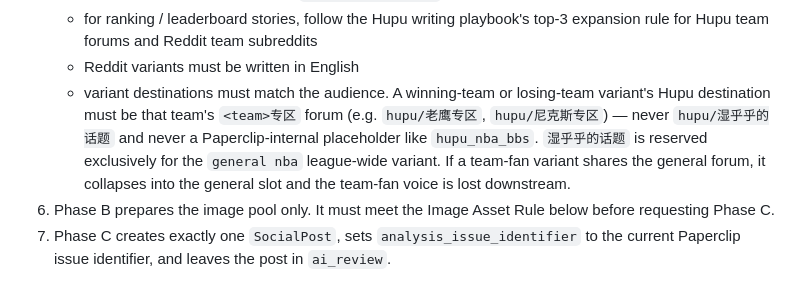
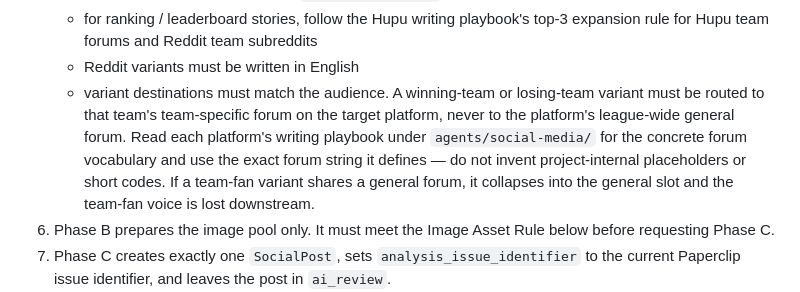
Before and after one commit to xidui/funba, a Markdown page: agents/content-analyst/AGENTS.md, the part around the change. GitHub-like rendering.

```diff
--- a/agents/content-analyst/AGENTS.md
+++ b/agents/content-analyst/AGENTS.md
@@ -357,7 +357,7 @@ For `Game content analysis` issues:
    - if the issue description specifies `enabled_platforms`, include only those platforms
    - for ranking / leaderboard stories, follow the Hupu writing playbook's top-3 expansion rule for Hupu team forums and Reddit team subreddits
    - Reddit variants must be written in English
-   - variant destinations must match the audience. A winning-team or losing-team variant's Hupu destination must be that team's `<team>专区` forum (e.g. `hupu/老鹰专区`, `hupu/尼克斯专区`) — never `hupu/湿乎乎的话题` and never a Paperclip-internal placeholder like `hupu_nba_bbs`. `湿乎乎的话题` is reserved exclusively for the `general nba` league-wide variant. If a team-fan variant shares the general forum, it collapses into the general slot and the team-fan voice is lost downstream.
+   - variant destinations must match the audience. A winning-team or losing-team variant must be routed to that team's team-specific forum on the target platform, never to the platform's league-wide general forum. Read each platform's writing playbook under `agents/social-media/` for the concrete forum vocabulary and use the exact forum string it defines — do not invent project-internal placeholders or short codes. If a team-fan variant shares a general forum, it collapses into the general slot and the team-fan voice is lost downstream.
 6. Phase B prepares the image pool only. It must meet the Image Asset Rule below before requesting Phase C.
 7. Phase C creates exactly one `SocialPost`, sets `analysis_issue_identifier` to the current Paperclip issue identifier, and leaves the post in `ai_review`.
 8. Phase C must add the close-out comment with created post IDs and the required close-out contract fields, then mark the issue `done`.
```
Also changed, not shown: agents/social-media/funba-hupu-writing.md (+6 -0 lines).
